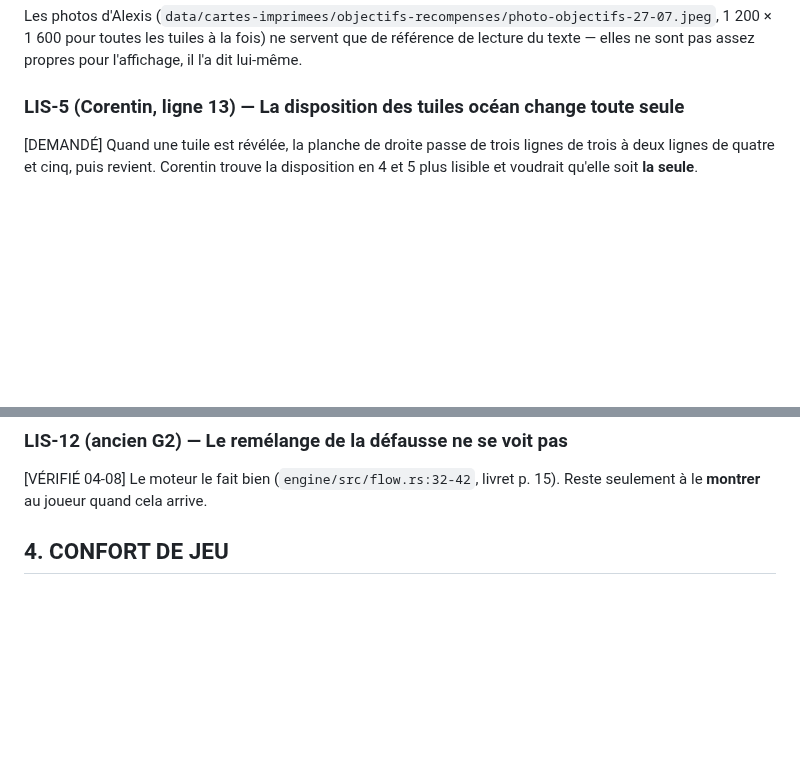
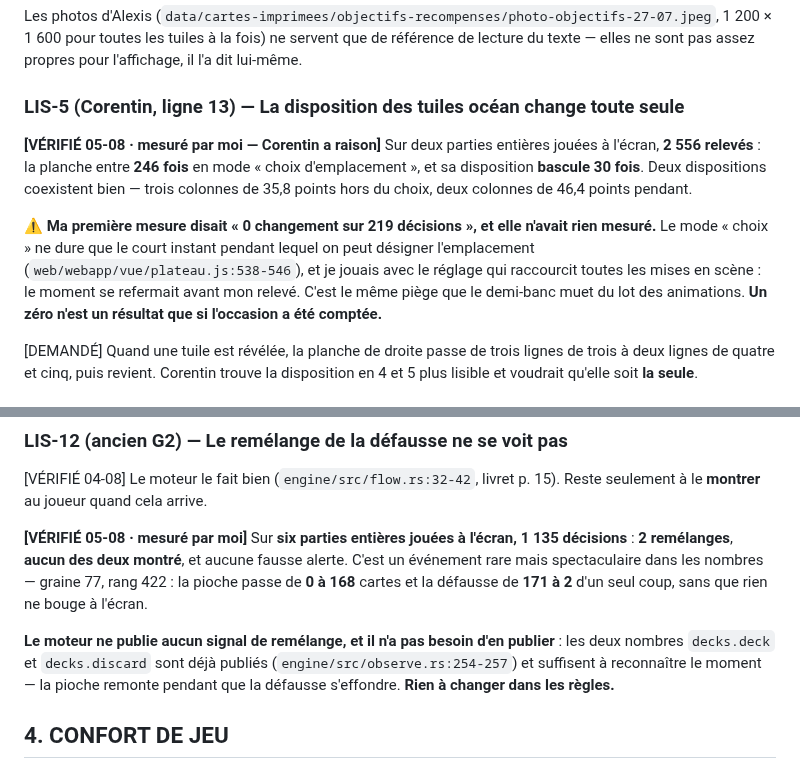
Before and after one commit to Alexry375/Terra, a Markdown page: DERNIERE_LIGNE_DROITE.md, 2 parts joined by grey strips. Drawn GitHub-style; blank space fills up the shorter version.

Commit message:
liste : LIS-5 et LIS-12 mesures avant de sceller le prochain chantier
LIS-5 : Corentin a raison. Deux parties, 2 556 releves — la planche entre 246
fois en mode « choix » et sa disposition bascule 30 fois (trois colonnes de
35,8 points hors du choix, deux colonnes de 46,4 pendant).

Ma premiere mesure disait « 0 changement sur 219 decisions » et n'avait rien
mesure : le mode « choix » ne dure qu'un instant et je jouais avec le reglage qui
raccourcit les mises en scene. Meme piege que le demi-banc muet du lot des
animations.

LIS-12 : six parties, 1 135 decisions, 2 remelanges, aucun montre, aucune fausse
alerte. Graine 77 rang 422 : pioche 0 -> 168, defausse 171 -> 2, sans que rien ne
bouge. Le moteur n'a besoin de rien publier de plus : decks.deck et
decks.discard suffisent a reconnaitre le moment.

Co-Authored-By: Claude Opus 5 (1M context) <noreply@anthropic.com>

```diff
--- a/DERNIERE_LIGNE_DROITE.md
+++ b/DERNIERE_LIGNE_DROITE.md
@@ -853,6 +853,19 @@ lecture du texte — elles ne sont pas assez propres pour l'affichage, il l'a di
 lui-même.
 
 ### LIS-5 (Corentin, ligne 13) — La disposition des tuiles océan change toute seule
+**[VÉRIFIÉ 05-08 · mesuré par moi — Corentin a raison]** Sur deux parties
+entières jouées à l'écran, **2 556 relevés** : la planche entre **246 fois** en
+mode « choix d'emplacement », et sa disposition **bascule 30 fois**. Deux
+dispositions coexistent bien — trois colonnes de 35,8 points hors du choix, deux
+colonnes de 46,4 points pendant.
+
+⚠️ **Ma première mesure disait « 0 changement sur 219 décisions », et elle
+n'avait rien mesuré.** Le mode « choix » ne dure que le court instant pendant
+lequel on peut désigner l'emplacement (`web/webapp/vue/plateau.js:538-546`), et
+je jouais avec le réglage qui raccourcit toutes les mises en scène : le moment se
+refermait avant mon relevé. C'est le même piège que le demi-banc muet du lot des
+animations. **Un zéro n'est un résultat que si l'occasion a été comptée.**
+
 [DEMANDÉ] Quand une tuile est révélée, la planche de droite passe de trois
 lignes de trois à deux lignes de quatre et cinq, puis revient. Corentin trouve
 la disposition en 4 et 5 plus lisible et voudrait qu'elle soit **la seule**.
@@ -997,6 +1010,18 @@ du prix réellement payé.
 [VÉRIFIÉ 04-08] Le moteur le fait bien (`engine/src/flow.rs:32-42`, livret p. 15).
 Reste seulement à le **montrer** au joueur quand cela arrive.
 
+**[VÉRIFIÉ 05-08 · mesuré par moi]** Sur **six parties entières jouées à
+l'écran, 1 135 décisions** : **2 remélanges**, **aucun des deux montré**, et
+aucune fausse alerte. C'est un événement rare mais spectaculaire dans les
+nombres — graine 77, rang 422 : la pioche passe de **0 à 168** cartes et la
+défausse de **171 à 2** d'un seul coup, sans que rien ne bouge à l'écran.
+
+**Le moteur ne publie aucun signal de remélange, et il n'a pas besoin d'en
+publier** : les deux nombres `decks.deck` et `decks.discard` sont déjà publiés
+(`engine/src/observe.rs:254-257`) et suffisent à reconnaître le moment — la
+pioche remonte pendant que la défausse s'effondre. **Rien à changer dans les
+règles.**
+
 ## 4. CONFORT DE JEU
 
 ### CNF-1 (Corentin, ligne 6) — Trier sa main en déplaçant les cartes — ✅ FAIT 05-08, fiche périmée
```
